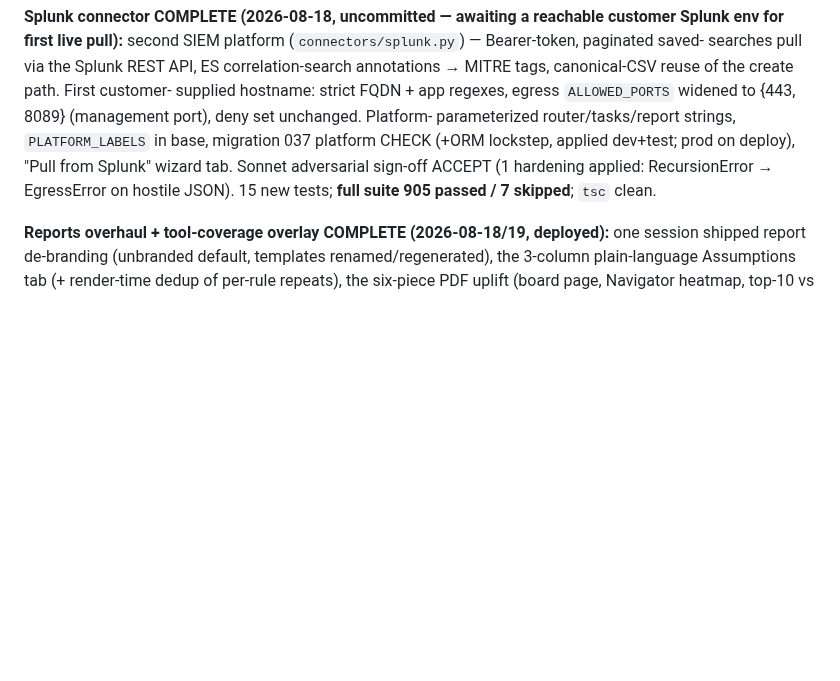
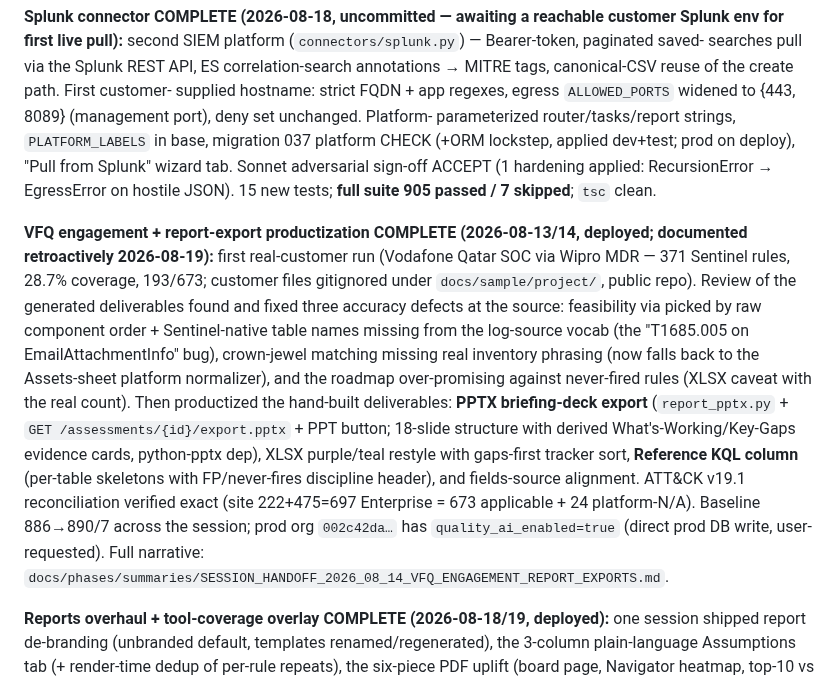
Before and after one commit to manishjnv/document-governance-platform, a Markdown page: docs/IMPLEMENTATION_PROGRESS.md, the part around the change. Rendered like a GitHub page; blank space fills up the shorter version.

Commit message:
Docs: backfill VFQ engagement + export-productization session record (08-13/14)
Retroactive handoff for the session that ran the first real-customer
assessment (VFQ 28.7% baseline), found and source-fixed the three
report-accuracy defects, and birthed the PPTX export / XLSX restyle /
Reference-KQL column. Adds the matching IMPLEMENTATION_PROGRESS entry
between the Splunk and reports-overhaul entries.

Co-Authored-By: Claude Fable 5 <noreply@anthropic.com>

```diff
--- a/docs/IMPLEMENTATION_PROGRESS.md
+++ b/docs/IMPLEMENTATION_PROGRESS.md
@@ -762,6 +762,28 @@ deploy), "Pull from Splunk" wizard tab. Sonnet adversarial sign-off
 ACCEPT (1 hardening applied: RecursionError → EgressError on hostile
 JSON). 15 new tests; **full suite 905 passed / 7 skipped**; `tsc` clean.
 
+**VFQ engagement + report-export productization COMPLETE (2026-08-13/14,
+deployed; documented retroactively 2026-08-19):** first real-customer
+run (Vodafone Qatar SOC via Wipro MDR — 371 Sentinel rules, 28.7%
+coverage, 193/673; customer files gitignored under `docs/sample/project/`,
+public repo). Review of the generated deliverables found and fixed three
+accuracy defects at the source: feasibility via picked by raw component
+order + Sentinel-native table names missing from the log-source vocab
+(the "T1685.005 on EmailAttachmentInfo" bug), crown-jewel matching
+missing real inventory phrasing (now falls back to the Assets-sheet
+platform normalizer), and the roadmap over-promising against never-fired
+rules (XLSX caveat with the real count). Then productized the hand-built
+deliverables: **PPTX briefing-deck export** (`report_pptx.py` +
+`GET /assessments/{id}/export.pptx` + PPT button; 18-slide structure with
+derived What's-Working/Key-Gaps evidence cards, python-pptx dep), XLSX
+purple/teal restyle with gaps-first tracker sort, **Reference KQL column**
+(per-table skeletons with FP/never-fires discipline header), and
+fields-source alignment. ATT&CK v19.1 reconciliation verified exact
+(site 222+475=697 Enterprise = 673 applicable + 24 platform-N/A).
+Baseline 886→890/7 across the session; prod org `002c42da…` has
+`quality_ai_enabled=true` (direct prod DB write, user-requested). Full
+narrative: `docs/phases/summaries/SESSION_HANDOFF_2026_08_14_VFQ_ENGAGEMENT_REPORT_EXPORTS.md`.
+
 **Reports overhaul + tool-coverage overlay COMPLETE (2026-08-18/19,
 deployed):** one session shipped report de-branding (unbranded default,
 templates renamed/regenerated), the 3-column plain-language Assumptions
```
Also changed, not shown: 1 other file.
